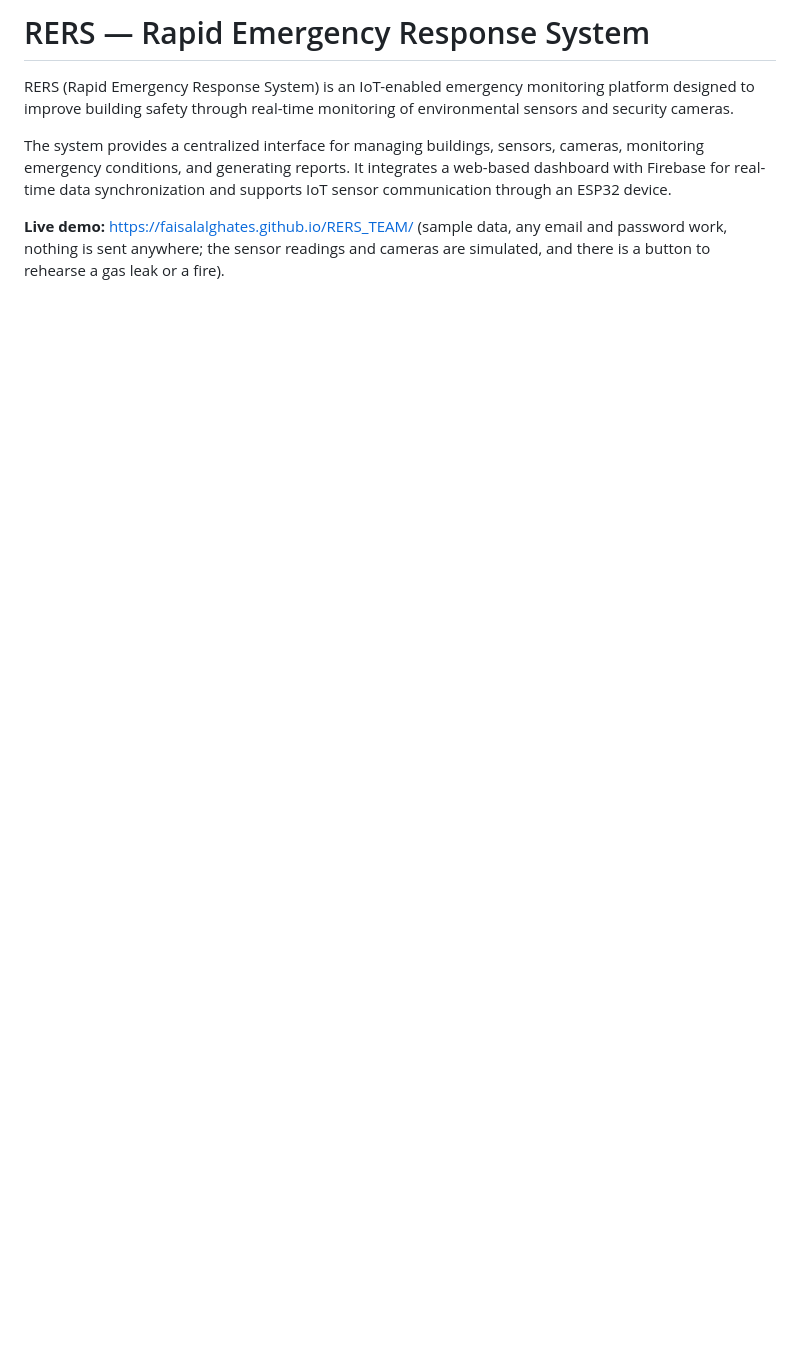
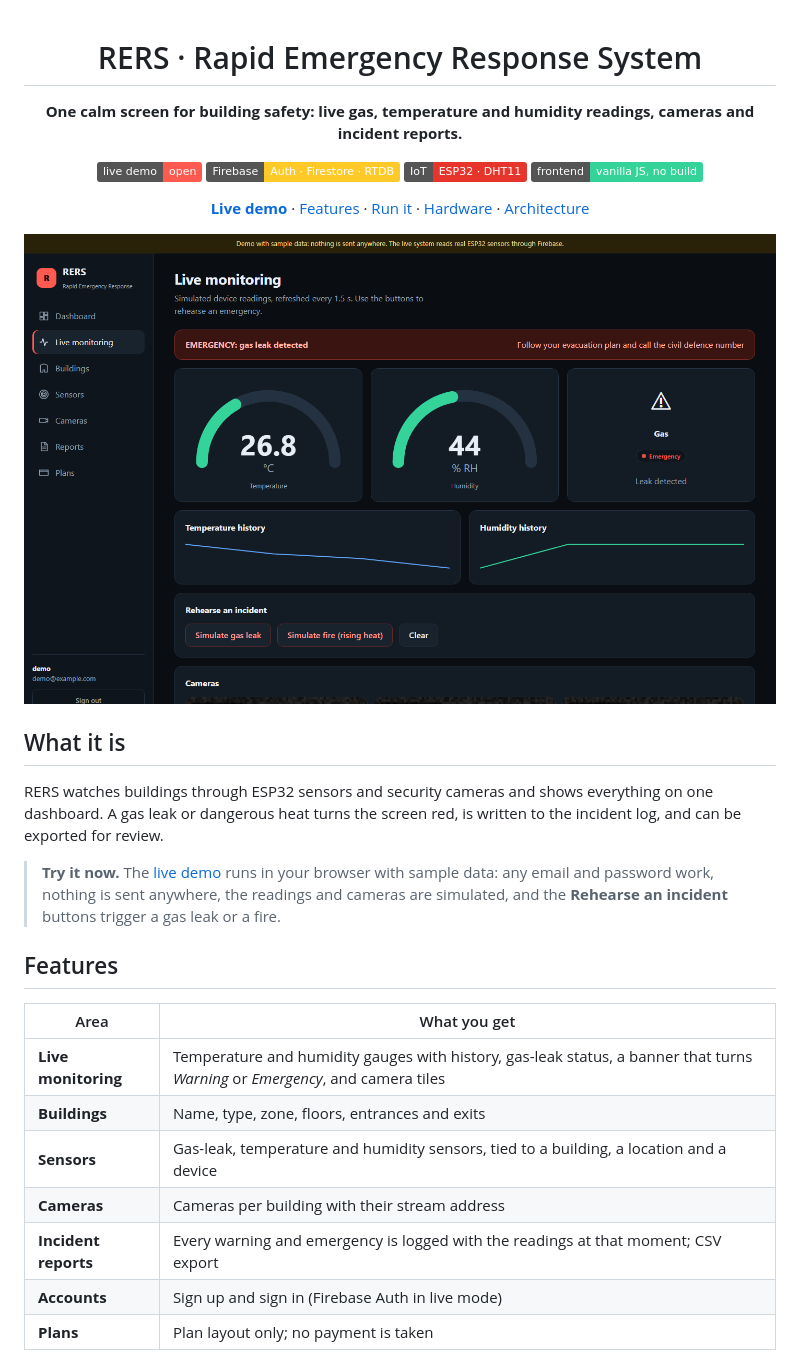
Before and after one commit to FaisalAlghates/RERS_TEAM, a Markdown page: README.md, the part around the change printed below. GitHub-like rendering; pictures changed too: docs/screenshots/monitoring-emergency.png (added); badges without logos; blank space fills up the shorter version.

```diff
--- a/README.md
+++ b/README.md
@@ -1,7 +1,35 @@
-# RERS — Rapid Emergency Response System
+<div align="center">
 
-RERS (Rapid Emergency Response System) is an IoT-enabled emergency monitoring platform designed to improve building safety through real-time monitoring of environmental sensors and security cameras.
+# RERS · Rapid Emergency Response System
 
-The system provides a centralized interface for managing buildings, sensors, cameras, monitoring emergency conditions, and generating reports. It integrates a web-based dashboard with Firebase for real-time data synchronization and supports IoT sensor communication through an ESP32 device.
+**One calm screen for building safety: live gas, temperature and humidity readings, cameras and incident reports.**
 
-**Live demo:** https://faisalalghates.github.io/RERS_TEAM/ (sample data, any email and password work, nothing is sent anywhere; the sensor readings and cameras are simulated, and there is a button to rehearse a gas leak or a fire).
+[![Live demo](https://img.shields.io/badge/live%20demo-open-ff5a4f)](https://faisalalghates.github.io/RERS_TEAM/)
+![Firebase](https://img.shields.io/badge/Firebase-Auth%20%C2%B7%20Firestore%20%C2%B7%20RTDB-FFCA28)
+![ESP32](https://img.shields.io/badge/IoT-ESP32%20%C2%B7%20DHT11-E7352C)
+![No build step](https://img.shields.io/badge/frontend-vanilla%20JS%2C%20no%20build-34d399)
+
+**[Live demo](https://faisalalghates.github.io/RERS_TEAM/)** · [Features](#features) · [Run it](#run-it) · [Hardware](#hardware-esp32) · [Architecture](#architecture)
+
+<img src="docs/screenshots/monitoring-emergency.png" alt="RERS live monitoring during a simulated gas leak" width="860" />
+
+</div>
+
+## What it is
+
+RERS watches buildings through ESP32 sensors and security cameras and shows everything on one dashboard. A gas leak or dangerous heat turns the screen red, is written to the incident log, and can be exported for review.
+
+> **Try it now.** The [live demo](https://faisalalghates.github.io/RERS_TEAM/) runs in your browser with sample data: any email and password work, nothing is sent anywhere, the readings and cameras are simulated, and the **Rehearse an incident** buttons trigger a gas leak or a fire.
+
+## Features
+
+| Area | What you get |
+| --- | --- |
+| **Live monitoring** | Temperature and humidity gauges with history, gas-leak status, a banner that turns *Warning* or *Emergency*, and camera tiles |
+| **Buildings** | Name, type, zone, floors, entrances and exits |
+| **Sensors** | Gas-leak, temperature and humidity sensors, tied to a building, a location and a device |
+| **Cameras** | Cameras per building with their stream address |
+| **Incident reports** | Every warning and emergency is logged with the readings at that moment; CSV export |
+| **Accounts** | Sign up and sign in (Firebase Auth in live mode) |
+| **Plans** | Plan layout only; no payment is taken |
+
```
Also changed, not shown: other parts of README.md (+26 -212 lines), docs/screenshots/dashboard.png (added), docs/screenshots/login.png (added).
